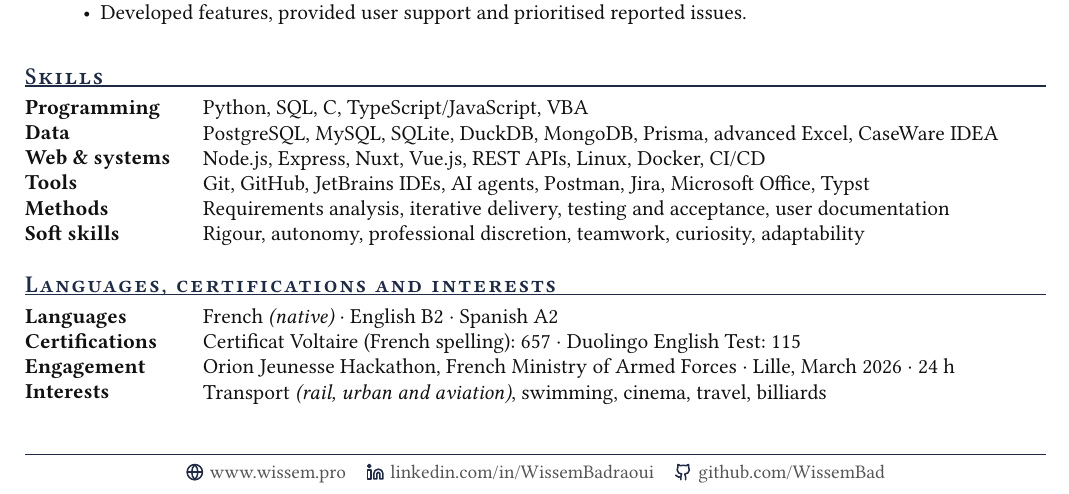
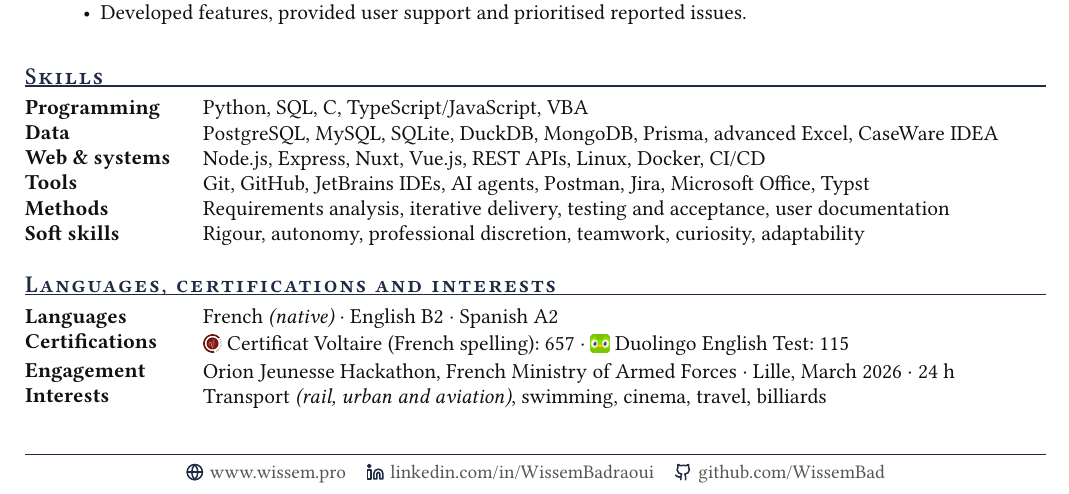
Before and after one commit to WissemBad/CV, a Typst document (src/en.typ, which reads src/template.typ): part of the page, cut so that both start at the same text. Compiled offline with Typst 0.15.

Commit message:
feat: certification logos with the Certificat Voltaire verification link (#9)

```diff
--- a/src/en.typ
+++ b/src/en.typ
@@ -111,6 +111,6 @@
 #section("Languages, certifications and interests")
 
 #item("Languages")[French _(native)_ · English B2 · Spanish A2]
-#item("Certifications")[Certificat Voltaire (French spelling): 657 · Duolingo English Test: 115]
+#item("Certifications")[#badge("certificat-voltaire.png")#h(3pt)Certificat Voltaire (French spelling): #link("https://mon.certificat-voltaire.fr/verification-certificat?code=KVNK6HX")[657] · #badge("duolingo.png")#h(3pt)Duolingo English Test: 115]
 #item("Engagement")[Orion Jeunesse Hackathon, French Ministry of Armed Forces · Lille, March 2026 · 24 h]
 #item("Interests")[Transport _(rail, urban and aviation)_, swimming, cinema, travel, billiards]
--- a/src/template.typ
+++ b/src/template.typ
@@ -11,6 +11,9 @@
 
 // Icône Lucide (licence ISC) alignée sur la ligne de texte.
 #let icon(name) = box(baseline: 0.14em, image("/assets/icons/" + name + ".svg", height: 0.95em))
+
+// Petit logo de certification aligné sur la ligne de texte.
+#let badge(path) = box(baseline: 0.12em, height: 0.85em, image("/assets/logos/" + path, height: 0.85em))
 
 // Contact précédé de son icône.
 #let with-icon(name, body) = [#icon(name)#h(3pt)#body]
```
Also changed, not shown: src/fr.typ (+1 -1 lines), assets/logos/certificat-voltaire.png (added), assets/logos/duolingo.png (added).
